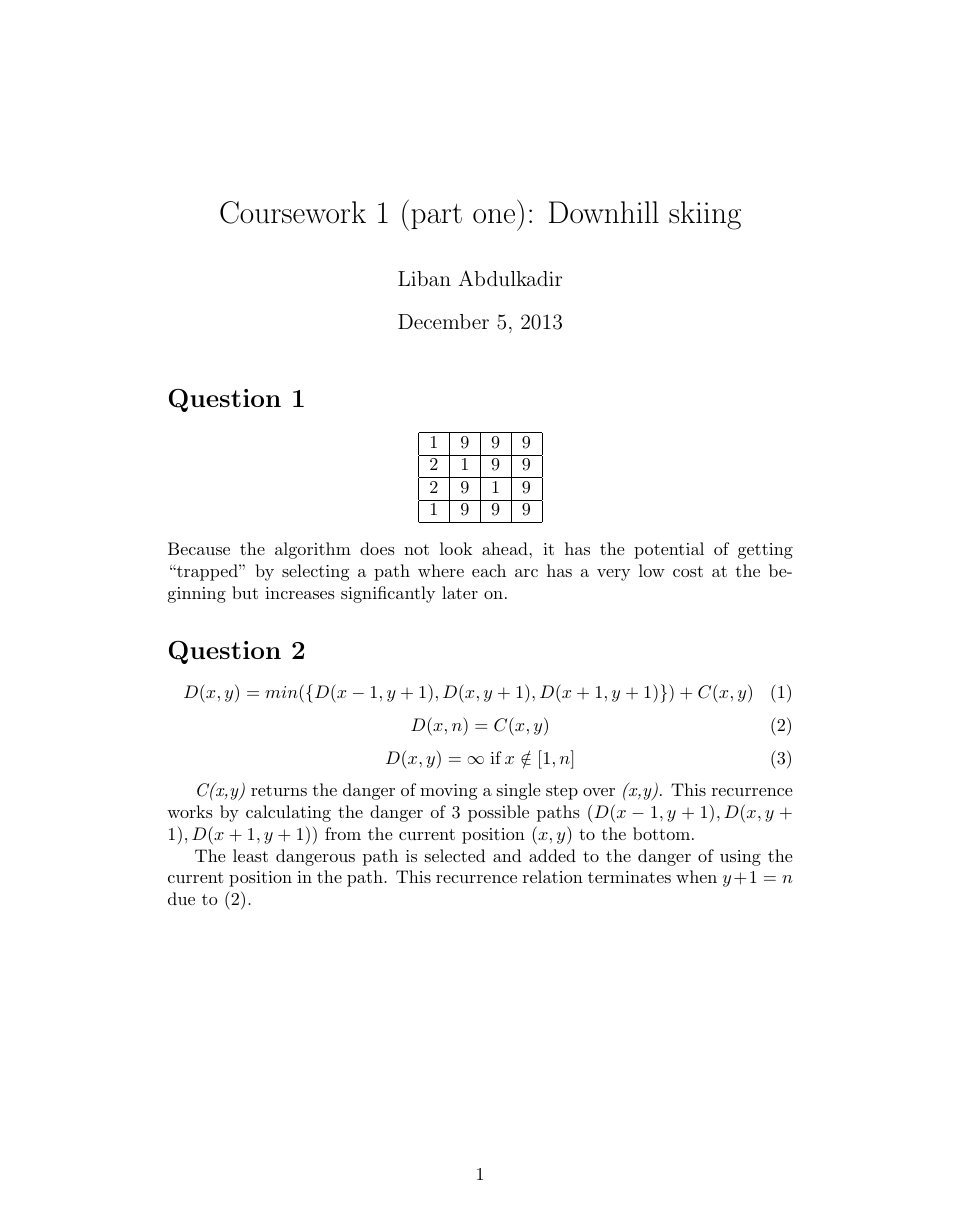
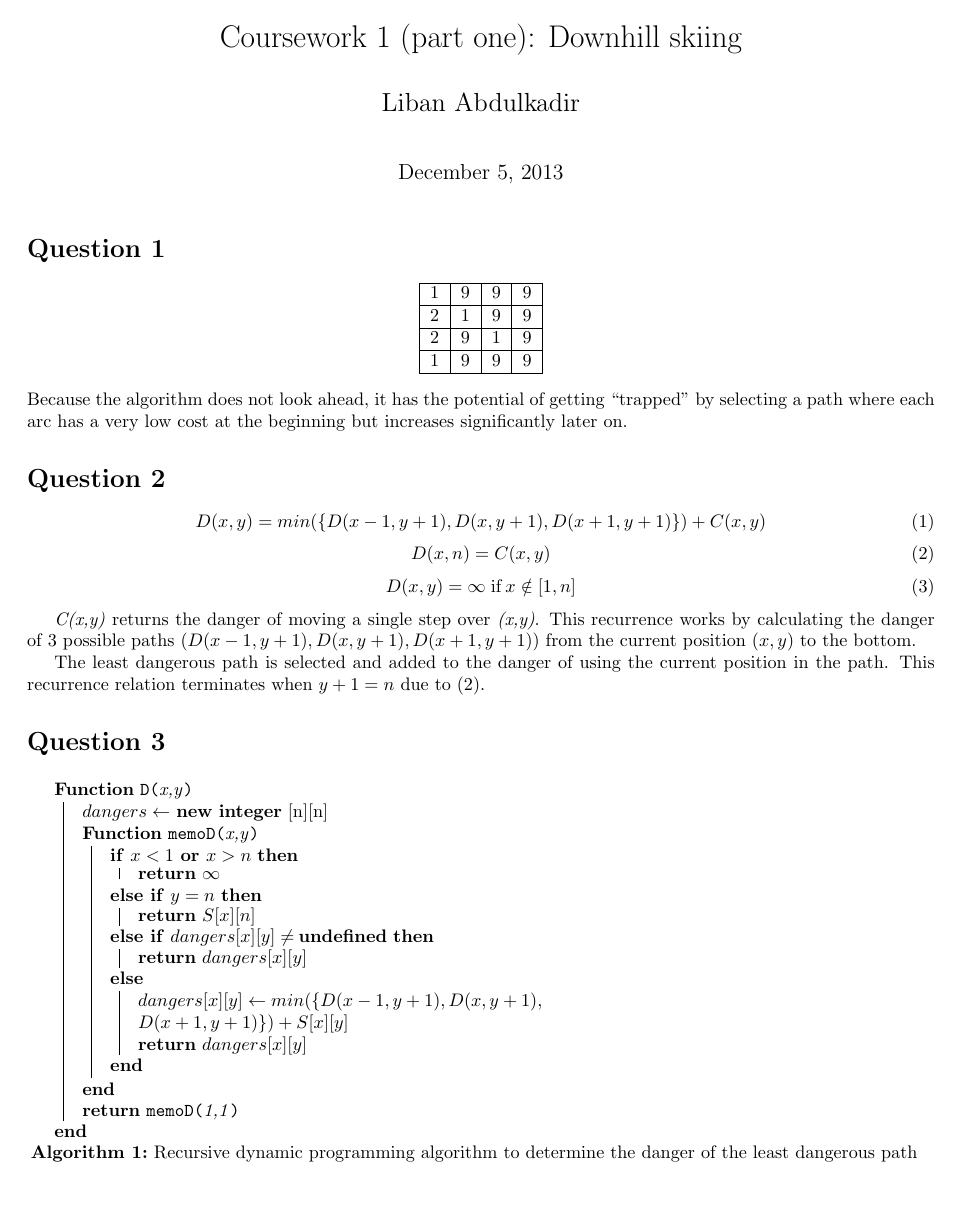
Before and after one commit to JoyKrishnaMondal/dsacw1, a LaTeX document (skiing/writing.tex): page 1 of 2 before the commit and the whole page after it. Compiled offline with pdfLaTeX.

Commit message:
Margins and Links

```diff
--- a/skiing/writing.tex
+++ b/skiing/writing.tex
@@ -1,13 +1,16 @@
 \documentclass{article}
+\usepackage[top=1cm, bottom=0.5cm, left=2cm, right=2cm]{geometry}
 \usepackage{graphicx}
 \usepackage{mathtools}
 \usepackage{listings}
 \usepackage{algorithm2e}
+% \usepackage{hyperref} for hyperlink
 
 \begin{document}
 
 \title{Coursework 1 (part one): Downhill skiing}
-\author{Liban Abdulkadir}
+\author{\Large Liban Abdulkadir \\ \normalsize}
+% \href{la12808@my.bristol.ac.uk}} for linking
 
 \maketitle
 
```
Also changed, not shown: skiing/writing.pdf.
